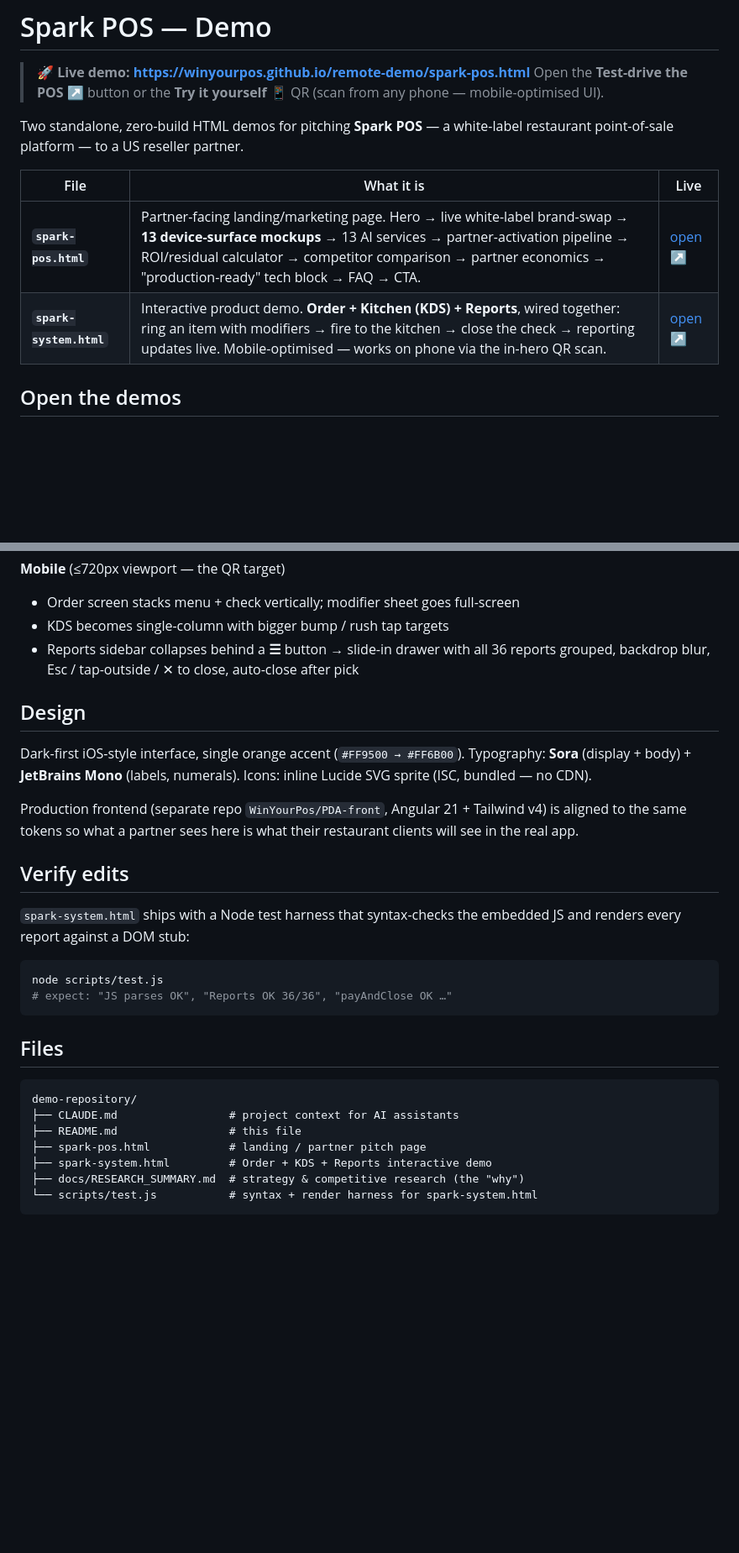
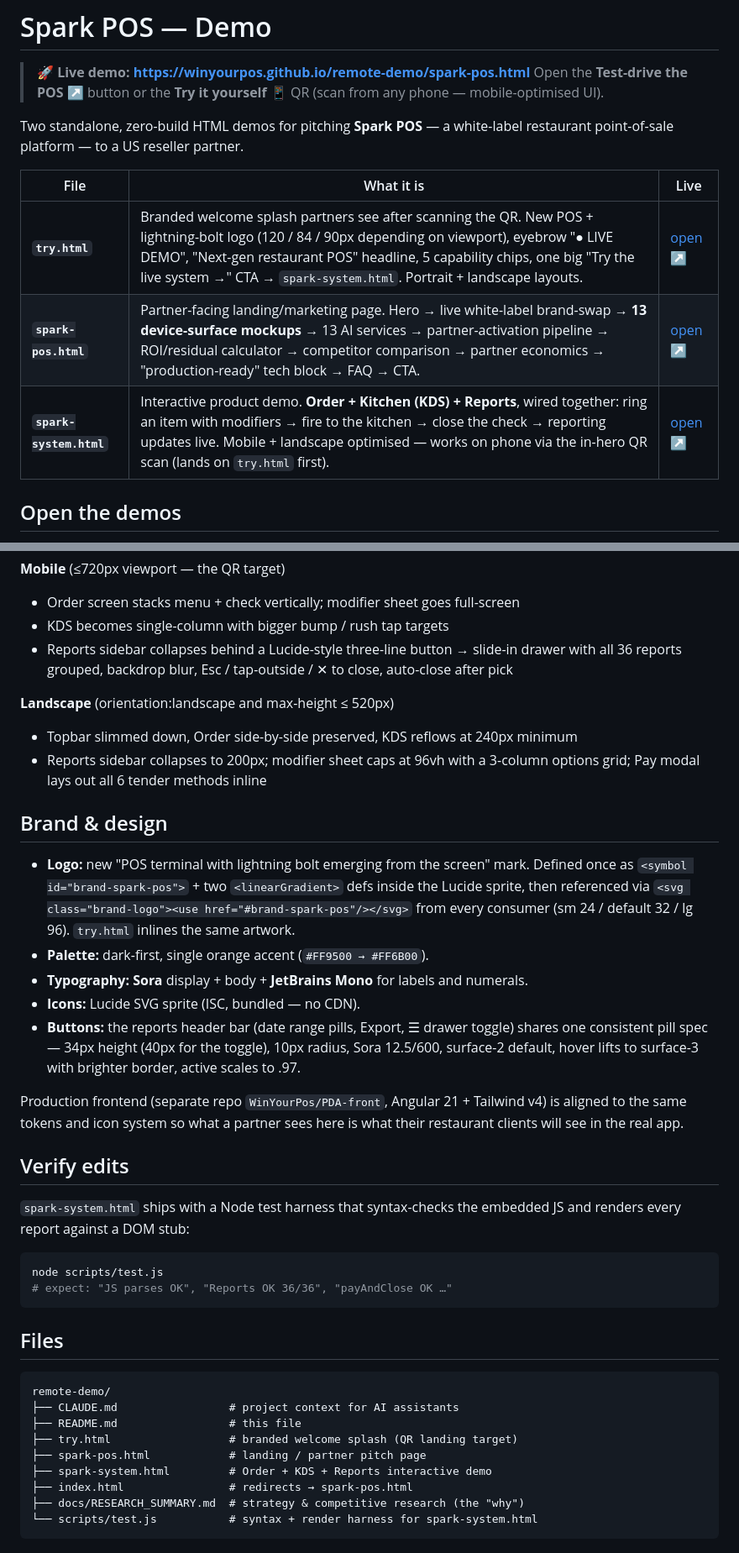
Before and after one commit to WinYourPos/remote-demo, a Markdown page: README.md, 2 parts joined by grey strips. Shown at 84% size. Drawn GitHub-style; blank space fills up the shorter version.

Commit message:
docs: README covers brand logo · welcome splash · landscape · button system
- New "Brand & design" section documents the POS + lightning-bolt
  mark, the <symbol id="brand-spark-pos"> sprite indirection, and the
  three size variants (sm / default / lg)
- File table now lists try.html (the welcome splash that the QR
  lands on) alongside spark-pos and spark-system, with the live link
- New "Landscape" subsection alongside "Mobile" describes the
  side-by-side preservation on rotated phones (topbar slim, sidebar
  200px, modifier sheet 96vh with 3-col options, Pay modal lays its
  6 tender methods in a single row)
- Button-system paragraph in the design section calls out the unified
  pill spec on the reports header bar (date range pills, Export,
  drawer toggle — same height/radius/typography/hover)
- File tree adds try.html and the index.html redirect

Co-Authored-By: Claude Opus 4.7 (1M context) <noreply@anthropic.com>

````diff
--- a/README.md
+++ b/README.md
@@ -8,8 +8,9 @@ restaurant point-of-sale platform — to a US reseller partner.
 
 | File | What it is | Live |
 |------|------------|------|
+| **`try.html`** | Branded welcome splash partners see after scanning the QR. New POS + lightning-bolt logo (120 / 84 / 90px depending on viewport), eyebrow "● LIVE DEMO", "Next-gen restaurant POS" headline, 5 capability chips, one big "Try the live system →" CTA → `spark-system.html`. Portrait + landscape layouts. | [open ↗](https://winyourpos.github.io/remote-demo/try.html) |
 | **`spark-pos.html`** | Partner-facing landing/marketing page. Hero → live white-label brand-swap → **13 device-surface mockups** → 13 AI services → partner-activation pipeline → ROI/residual calculator → competitor comparison → partner economics → "production-ready" tech block → FAQ → CTA. | [open ↗](https://winyourpos.github.io/remote-demo/spark-pos.html) |
-| **`spark-system.html`** | Interactive product demo. **Order + Kitchen (KDS) + Reports**, wired together: ring an item with modifiers → fire to the kitchen → close the check → reporting updates live. Mobile-optimised — works on phone via the in-hero QR scan. | [open ↗](https://winyourpos.github.io/remote-demo/spark-system.html) |
+| **`spark-system.html`** | Interactive product demo. **Order + Kitchen (KDS) + Reports**, wired together: ring an item with modifiers → fire to the kitchen → close the check → reporting updates live. Mobile + landscape optimised — works on phone via the in-hero QR scan (lands on `try.html` first). | [open ↗](https://winyourpos.github.io/remote-demo/spark-system.html) |
 
 ## Open the demos
 
@@ -64,15 +65,21 @@ python3 -m http.server 8000
 **Mobile** (≤720px viewport — the QR target)
 - Order screen stacks menu + check vertically; modifier sheet goes full-screen
 - KDS becomes single-column with bigger bump / rush tap targets
-- Reports sidebar collapses behind a **☰** button → slide-in drawer with all 36 reports grouped, backdrop blur, Esc / tap-outside / ✕ to close, auto-close after pick
+- Reports sidebar collapses behind a Lucide-style three-line button → slide-in drawer with all 36 reports grouped, backdrop blur, Esc / tap-outside / ✕ to close, auto-close after pick
 
-## Design
+**Landscape** (orientation:landscape and max-height ≤ 520px)
+- Topbar slimmed down, Order side-by-side preserved, KDS reflows at 240px minimum
+- Reports sidebar collapses to 200px; modifier sheet caps at 96vh with a 3-column options grid; Pay modal lays out all 6 tender methods inline
 
-Dark-first iOS-style interface, single orange accent (`#FF9500 → #FF6B00`).
-Typography: **Sora** (display + body) + **JetBrains Mono** (labels, numerals).
-Icons: inline Lucide SVG sprite (ISC, bundled — no CDN).
+## Brand & design
 
-Production frontend (separate repo `WinYourPos/PDA-front`, Angular 21 + Tailwind v4) is aligned to the same tokens so what a partner sees here is what their restaurant clients will see in the real app.
+- **Logo:** new "POS terminal with lightning bolt emerging from the screen" mark. Defined once as `<symbol id="brand-spark-pos">` + two `<linearGradient>` defs inside the Lucide sprite, then referenced via `<svg class="brand-logo"><use href="#brand-spark-pos"/></svg>` from every consumer (sm 24 / default 32 / lg 96). `try.html` inlines the same artwork.
+- **Palette:** dark-first, single orange accent (`#FF9500 → #FF6B00`).
+- **Typography:** **Sora** display + body + **JetBrains Mono** for labels and numerals.
+- **Icons:** Lucide SVG sprite (ISC, bundled — no CDN).
+- **Buttons:** the reports header bar (date range pills, Export, ☰ drawer toggle) shares one consistent pill spec — 34px height (40px for the toggle), 10px radius, Sora 12.5/600, surface-2 default, hover lifts to surface-3 with brighter border, active scales to .97.
+
+Production frontend (separate repo `WinYourPos/PDA-front`, Angular 21 + Tailwind v4) is aligned to the same tokens and icon system so what a partner sees here is what their restaurant clients will see in the real app.
 
 ## Verify edits
 
@@ -86,11 +93,13 @@ node scripts/test.js
 ## Files
 
 ```
-demo-repository/
+remote-demo/
 ├── CLAUDE.md                 # project context for AI assistants
 ├── README.md                 # this file
+├── try.html                  # branded welcome splash (QR landing target)
 ├── spark-pos.html            # landing / partner pitch page
 ├── spark-system.html         # Order + KDS + Reports interactive demo
+├── index.html                # redirects → spark-pos.html
 ├── docs/RESEARCH_SUMMARY.md  # strategy & competitive research (the "why")
 └── scripts/test.js           # syntax + render harness for spark-system.html
 ```
````
